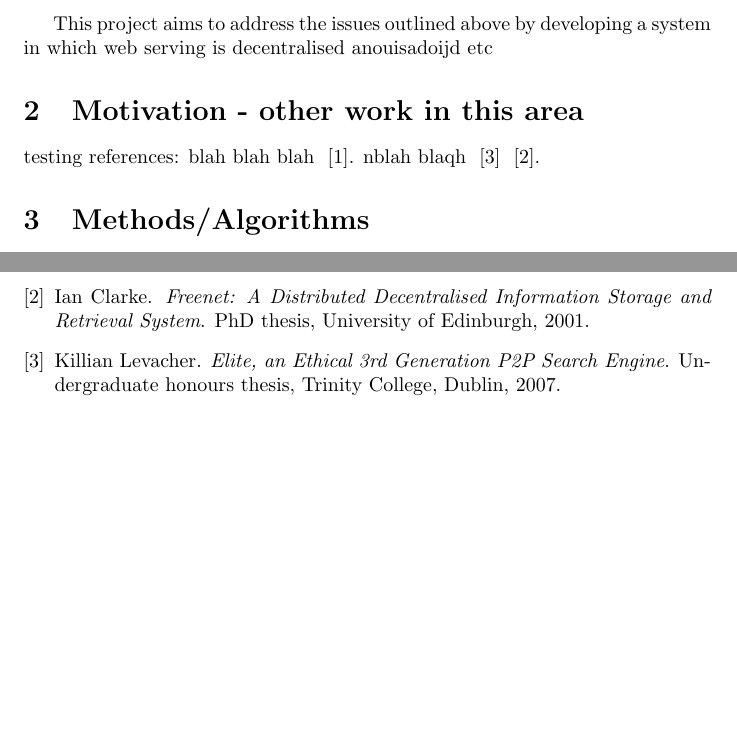
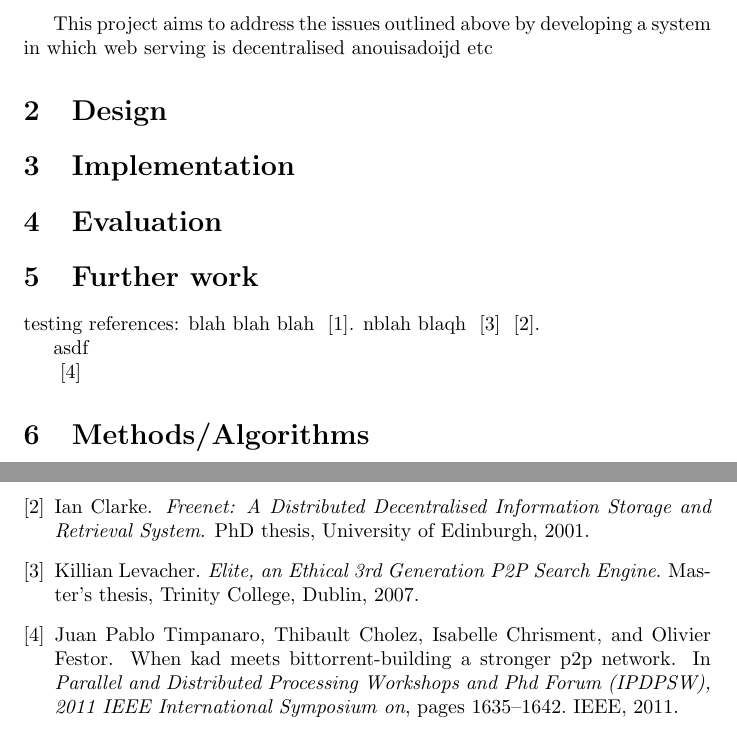
Before and after one commit to scottcunningham/fyp, a LaTeX document (tex/fyp.tex, which reads tex/bib.bib): two parts of pages 4 and 6 of 6, joined at a grey line, cut so that both start at the same text, the shorter picture padded with empty space. Compiled offline with pdfLaTeX.

Commit message:
Updated references, skeleton tex

```diff
--- a/tex/bib.bib
+++ b/tex/bib.bib
@@ -6,7 +6,7 @@
   school={Trinity College, Dublin}
 }
 @phdthesis{levacher,
-  type="Undergraduate Honours Thesis",
+  type="Master's Thesis",
   title={Elite, an Ethical 3rd Generation P2P Search Engine},
   author={Levacher, Killian},
   year={2007},
@@ -18,3 +18,12 @@
   year={2001},
   school={University of Edinburgh}
 }
+@inproceedings{torrent,
+  title={When KAD meets BitTorrent-Building a Stronger P2P Network},
+  author={Timpanaro, Juan Pablo and Cholez, Thibault and Chrisment, Isabelle and Festor, Olivier},
+  booktitle={Parallel and Distributed Processing Workshops and Phd Forum (IPDPSW), 2011 IEEE International Symposium on},
+  pages={1635--1642},
+  year={2011},
+  organization={IEEE}
+}
+@techreport{tor,
--- a/tex/fyp.tex
+++ b/tex/fyp.tex
@@ -50,11 +50,24 @@ mention anonymous publishing
 This project aims to address the issues outlined above by developing a system in which web
 serving is decentralised anouisadoijd etc
 
+\section{Design}
+
 %---------------------------------------------------------
-\section{Motivation - other work in this area}
+\section{Implementation}
 
+%---------------------------------------------------------
+\section{Evaluation}
+
+%---------------------------------------------------------
+\section{Further work}
+
+%---------------------------------------------------------
 
 testing references: blah blah blah ~\cite{blanchfield}. nblah blaqh ~\cite{levacher} ~\cite{freenet}.
+
+asdf
+
+~\cite{torrent}
 
 %---------------------------------------------------------
 \section{Methods/Algorithms}
```
Also changed, not shown: tex/bib.bib (5 more changed lines).
